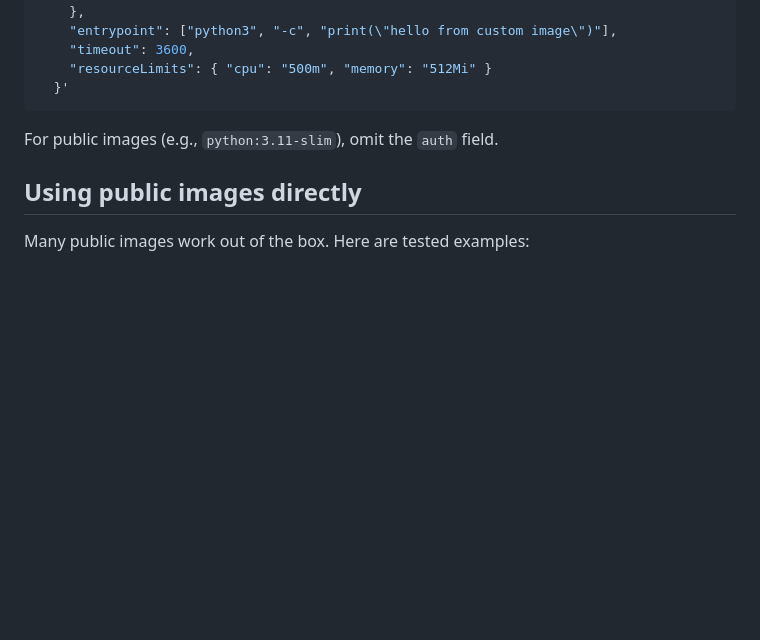
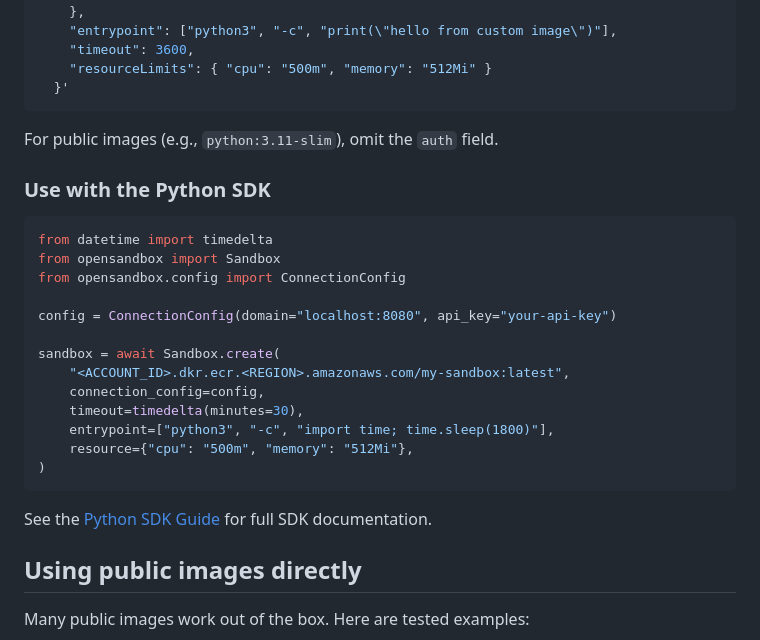
Before and after one commit to cloudthinker-ai/opensandbox-on-eks, a Markdown page: docs/custom-images.md, the part around the change. Drawn GitHub-style; blank space fills up the shorter version.

````diff
--- a/docs/custom-images.md
+++ b/docs/custom-images.md
@@ -199,6 +199,26 @@ curl -X POST "http://localhost:8080/v1/sandboxes" \
 
 For public images (e.g., `python:3.11-slim`), omit the `auth` field.
 
+### Use with the Python SDK
+
+```python
+from datetime import timedelta
+from opensandbox import Sandbox
+from opensandbox.config import ConnectionConfig
+
+config = ConnectionConfig(domain="localhost:8080", api_key="your-api-key")
+
+sandbox = await Sandbox.create(
+    "<ACCOUNT_ID>.dkr.ecr.<REGION>.amazonaws.com/my-sandbox:latest",
+    connection_config=config,
+    timeout=timedelta(minutes=30),
+    entrypoint=["python3", "-c", "import time; time.sleep(1800)"],
+    resource={"cpu": "500m", "memory": "512Mi"},
+)
+```
+
+See the [Python SDK Guide](sdk/python-sandbox.md) for full SDK documentation.
+
 ## Using public images directly
 
 Many public images work out of the box. Here are tested examples:
````
Also changed, not shown: docs/getting-started.md (+18 -35 lines), docs/sdk/python-sandbox.md (added, +456 -0 lines).
